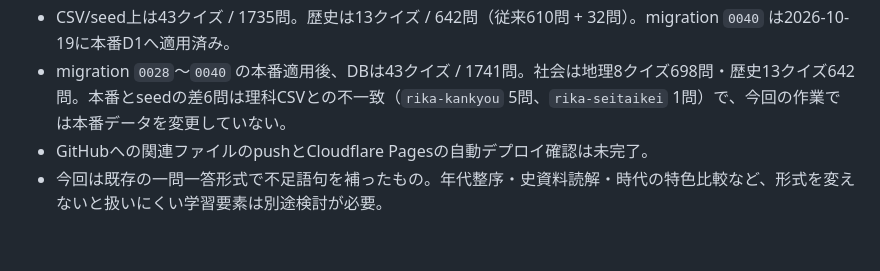
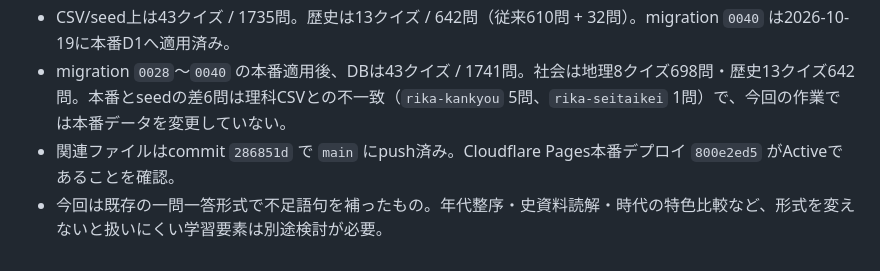
Before and after one commit to hasikure/knowledge_social_sciance, a Markdown page: HANDOFF.md, the part around the change. Drawn GitHub-style.

Commit message:
Record production deployment status

```diff
--- a/HANDOFF.md
+++ b/HANDOFF.md
@@ -839,5 +839,5 @@ e9af0b6 Move quiz metadata into the database and switch to typed answers
 - CSV正本は `data/items_syakai-rekishi-*.csv`。追加分は `migrations/0040_add_history_coverage_questions.sql` に記録し、空DB復元用 `seed.sql` をCSVから再生成した。
 - CSV/seed上は43クイズ / 1735問。歴史は13クイズ / 642問（従来610問 + 32問）。migration `0040` は2026-10-19に本番D1へ適用済み。
 - migration `0028`〜`0040` の本番適用後、DBは43クイズ / 1741問。社会は地理8クイズ698問・歴史13クイズ642問。本番とseedの差6問は理科CSVとの不一致（`rika-kankyou` 5問、`rika-seitaikei` 1問）で、今回の作業では本番データを変更していない。
-- GitHubへの関連ファイルのpushとCloudflare Pagesの自動デプロイ確認は未完了。
+- 関連ファイルはcommit `286851d` で `main` にpush済み。Cloudflare Pages本番デプロイ `800e2ed5` がActiveであることを確認。
 - 今回は既存の一問一答形式で不足語句を補ったもの。年代整序・史資料読解・時代の特色比較など、形式を変えないと扱いにくい学習要素は別途検討が必要。
```
